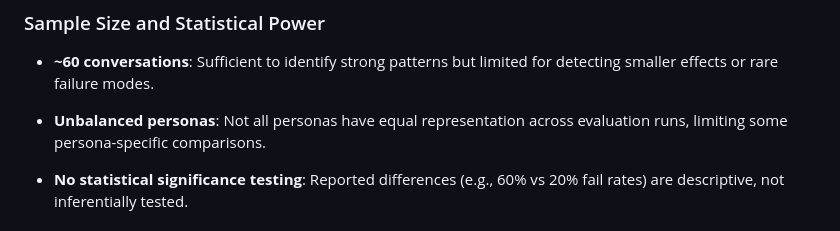
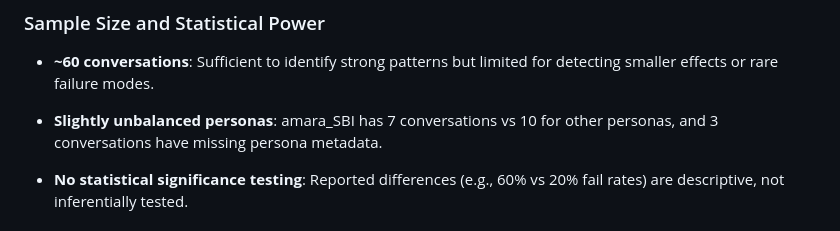
Before and after one commit to rkoblic/cognitive-apprenticeship-agent, a Markdown page: docs/evaluation-outcomes.md, the part around the change. Rendered like a GitHub page.

```diff
--- a/docs/evaluation-outcomes.md
+++ b/docs/evaluation-outcomes.md
@@ -186,7 +186,7 @@ Using LLMs to evaluate LLM tutoring creates structural blind spots:
 
 - **~60 conversations**: Sufficient to identify strong patterns but limited for detecting smaller effects or rare failure modes.
 
-- **Unbalanced personas**: Not all personas have equal representation across evaluation runs, limiting some persona-specific comparisons.
+- **Slightly unbalanced personas**: amara_SBI has 7 conversations vs 10 for other personas, and 3 conversations have missing persona metadata.
 
 - **No statistical significance testing**: Reported differences (e.g., 60% vs 20% fail rates) are descriptive, not inferentially tested.
 
```
Also changed, not shown: docs/statistical-analysis.md (+1 -1 lines).
